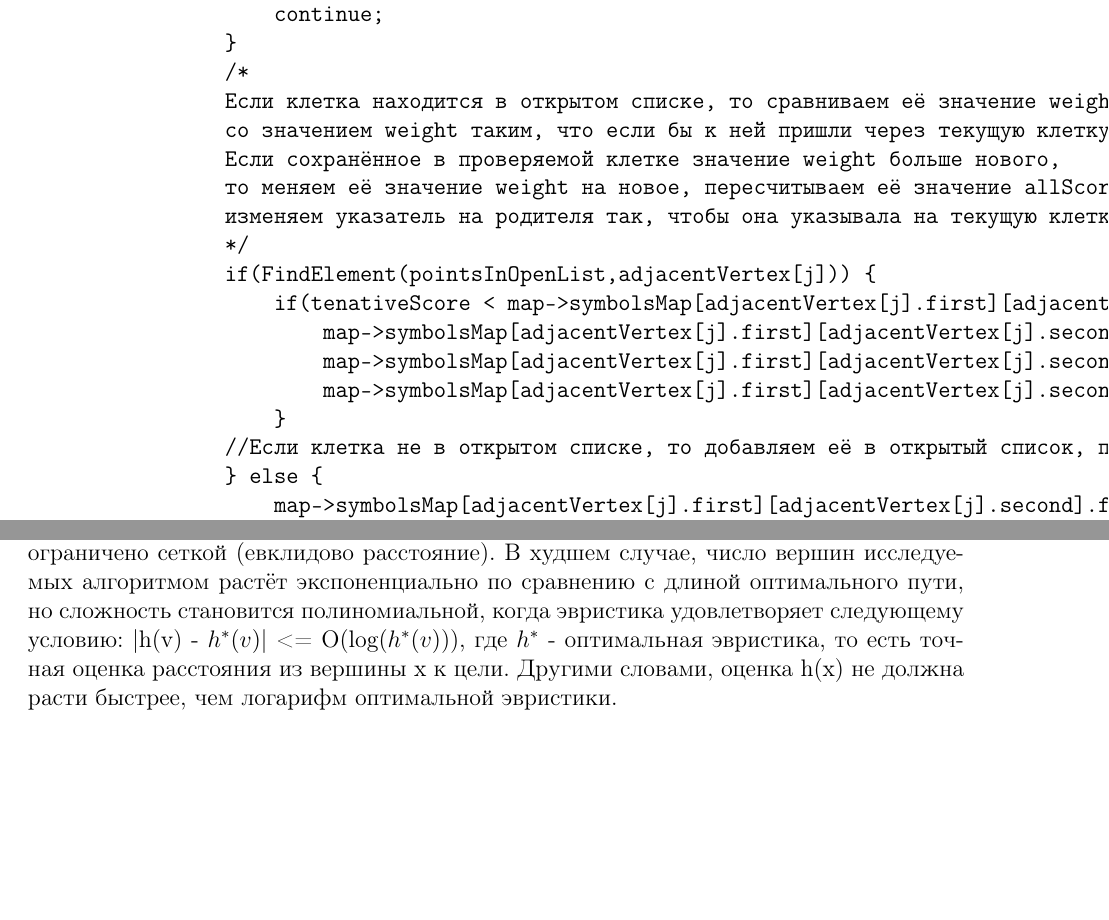
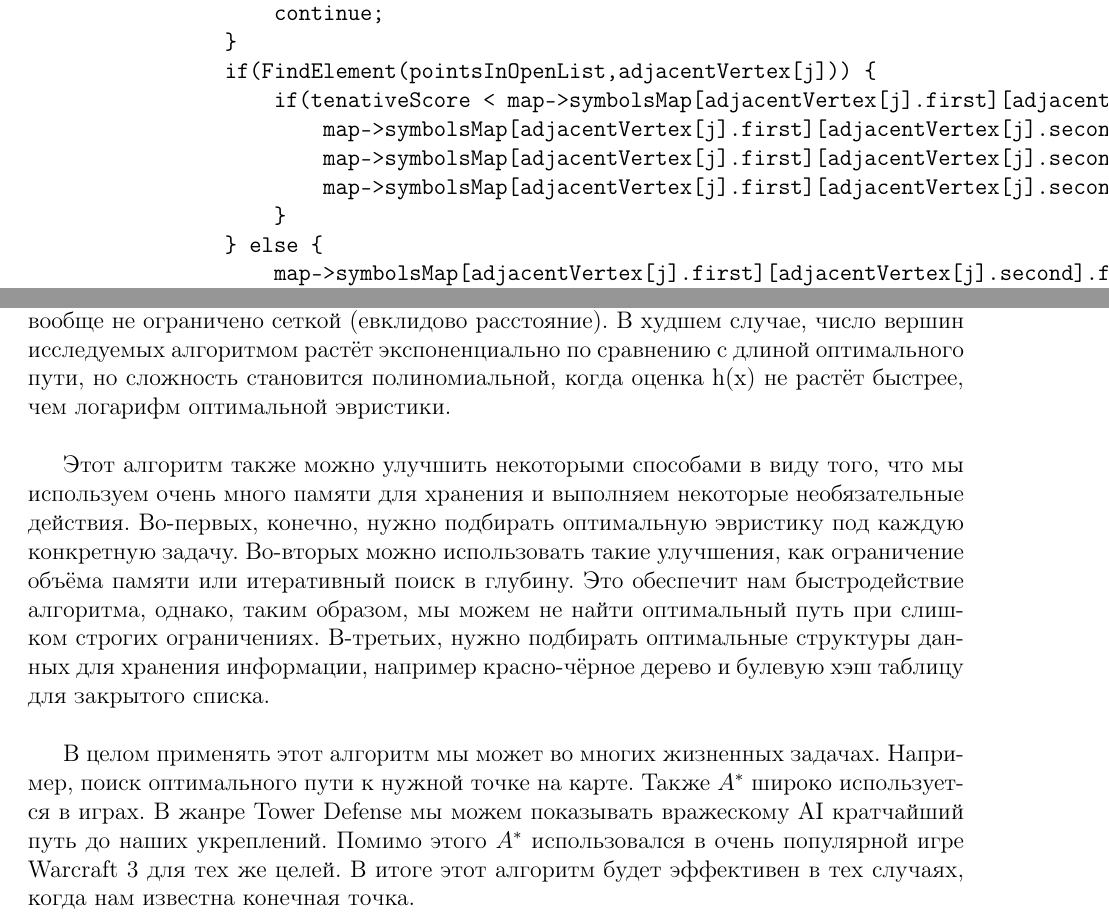
Before and after one commit to ArtoyTrumpeter/MAI_study, a LaTeX document (discrete analysis/KP/report/main.tex): two parts of pages 10 and 11 of 11 before the commit and two parts of pages 10 and 15 of 15 after it, joined at a grey line, cut so that both start at the same text, the shorter picture padded with empty space. Compiled offline with pdfLaTeX.

Commit message:
improve report

```diff
--- a/discrete analysis/KP/report/main.tex
+++ b/discrete analysis/KP/report/main.tex
@@ -2,6 +2,7 @@
 
 \usepackage{fullpage}
 \usepackage{graphicx}
+\graphicspath{{pictures/}}
 \usepackage{multicol,multirow}
 \usepackage{tabularx}
 \usepackage{ulem}
@@ -394,13 +392,6 @@ private:
                 if(map->noPoints.find(adjacentVertex[j]) != map->noPoints.end()) {
                     continue;
                 }
-                /*
-                Если клетка находится в открытом списке, то сравниваем её значение weight
-                со значением weight таким, что если бы к ней пришли через текущую клетку.
-                Если сохранённое в проверяемой клетке значение weight больше нового,
-                то меняем её значение weight на новое, пересчитываем её значение allScore и
-                изменяем указатель на родителя так, чтобы она указывала на текущую клетку.
-                */
                 if(FindElement(pointsInOpenList,adjacentVertex[j])) {
                     if(tenativeScore < map->symbolsMap[adjacentVertex[j].first][adjacentVertex[j].second].weight) {
                         map->symbolsMap[adjacentVertex[j].first][adjacentVertex[j].second].from = current.first;
@@ -433,5 +435,11 @@ private:
 \subsection*{Выводы}
 
-Данный алгоритм служит нам для нахождения минимальных путей в графе. От жадного алгоритма, который тоже является алгоритмом поиска по первому лучшему совпадению, его отличает то, что при выборе вершины он учитывает, помимо прочего, весь пройденный до неё путь. Таким образом алгоритм $A^{*}$ в нектором роде является наследником алгоритма Дейкстры. $A^{*}$ использует эвристику, с помощью которой можно отсекать некоторые неоптимальные пути. Поведение алгоритма сильно зависит от того, какая эвристика используется. В свою очередь, выбор эвристики зависит от постановки задачи. Манхэттенское расстояние используется, когда мы можем перемещаться в четырёх направлениях. Также существуют эвристики для случаев, когда к перемещению добавляются диагонали (расстояние Чебышева) или передвижение вообще не ограничено сеткой (евклидово расстояние). В худшем случае, число вершин исследуемых алгоритмом растёт экспоненциально по сравнению с длиной оптимального пути, но сложность становится полиномиальной, когда эвристика удовлетворяет следующему условию: |h(v) - $h^{*}(v)$| <= O(log($h^{*}(v)$)), где $h^{*}$ - оптимальная эвристика, то есть точная оценка расстояния из вершины x к цели. Другими словами, оценка h(x) не должна расти быстрее, чем логарифм оптимальной эвристики.
+Основное приминение данного алгоритма это нахождения минимальных путей в графе. От жадного алгоритма, который тоже является алгоритмом поиска по первому лучшему совпадению, его отличает то, что при выборе вершины он учитывает, помимо прочего, весь пройденный до неё путь. Таким образом алгоритм $A^{*}$ в нектором роде является наследником алгоритма Дейкстры. $A^{*}$ использует эвристику, с помощью которой можно отсекать некоторые неоптимальные пути. Поведение алгоритма сильно зависит от того, какая эвристика используется. В свою очередь, выбор эвристики зависит от постановки задачи. Манхэттенское расстояние используется, когда мы можем перемещаться в четырёх направлениях. Также существуют эвристики для случаев, когда к перемещению добавляются диагонали (расстояние Чебышева) или передвижение вообще не ограничено сеткой (евклидово расстояние). В худшем случае, число вершин исследуемых алгоритмом растёт экспоненциально по сравнению с длиной оптимального пути, но сложность становится полиномиальной, когда оценка h(x) не растёт быстрее, чем логарифм оптимальной эвристики.
+\\
+
+Этот алгоритм также можно улучшить некоторыми способами в виду того, что мы используем очень много памяти для хранения и выполняем некоторые необязательные действия. Во-первых, конечно, нужно подбирать оптимальную эвристику под каждую конкретную задачу. Во-вторых можно использовать такие улучшения, как ограничение объёма памяти или итеративный поиск в глубину. Это обеспечит нам быстродействие алгоритма, однако, таким образом, мы можем не найти оптимальный путь при слишком строгих ограничениях. В-третьих, нужно подбирать оптимальные структуры данных для хранения информации, например красно-чёрное дерево и булевую хэш таблицу для закрытого списка.
+\\
+
+В целом применять этот алгоритм мы может во многих жизненных задачах. Например, поиск оптимального пути к нужной точке на карте. Также $A^{*}$ широко используется в играх. В жанре Tower Defense мы можем показывать вражескому AI кратчайший путь до наших укреплений. Помимо этого $A^{*}$ использовался в очень популярной игре Warcraft 3 для тех же целей. В итоге этот алгоритм будет эффективен в тех случаях, когда нам известна конечная точка.
 
 \end{document}
```
Also changed, not shown: discrete analysis/KP/report/KP_report.pdf, discrete analysis/KP/report/main.tex (16 more changed lines).
